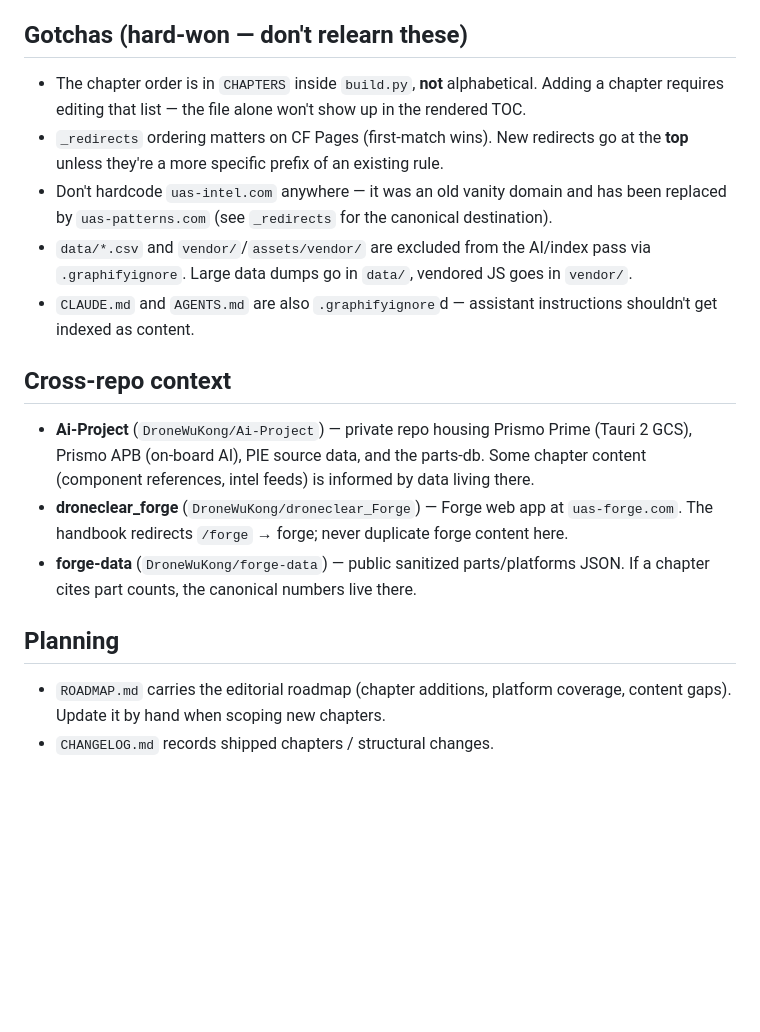
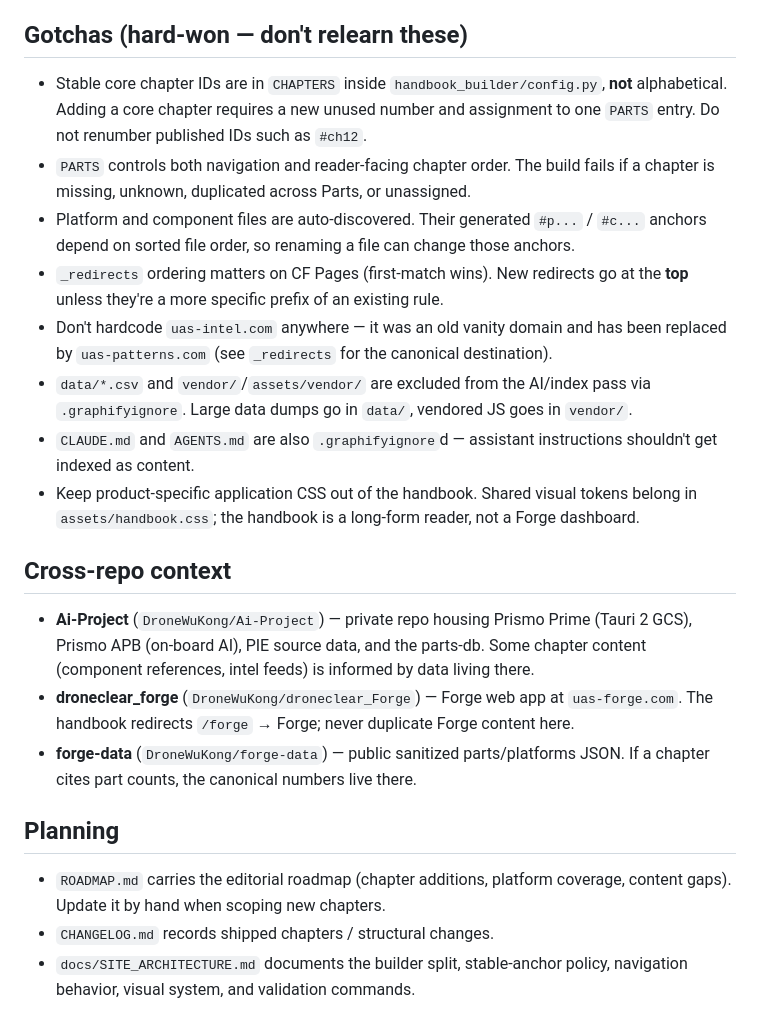
Before and after one commit to DroneWuKong/drone-integration-handbook, a Markdown page: CLAUDE.md, the part around one of its changes. GitHub-like rendering; blank space fills up the shorter version.

```diff
--- a/CLAUDE.md
+++ b/CLAUDE.md
@@ -34,17 +36,21 @@ The directory tree IS the URL tree. Rename a file → break a link.
 - Cite field experience (radio + range + outcome) over theoretical claims.
 
 ## Gotchas (hard-won — don't relearn these)
-- The chapter order is in `CHAPTERS` inside `build.py`, **not** alphabetical. Adding a chapter requires editing that list — the file alone won't show up in the rendered TOC.
+- Stable core chapter IDs are in `CHAPTERS` inside `handbook_builder/config.py`, **not** alphabetical. Adding a core chapter requires a new unused number and assignment to one `PARTS` entry. Do not renumber published IDs such as `#ch12`.
+- `PARTS` controls both navigation and reader-facing chapter order. The build fails if a chapter is missing, unknown, duplicated across Parts, or unassigned.
+- Platform and component files are auto-discovered. Their generated `#p...` / `#c...` anchors depend on sorted file order, so renaming a file can change those anchors.
 - `_redirects` ordering matters on CF Pages (first-match wins). New redirects go at the **top** unless they're a more specific prefix of an existing rule.
 - Don't hardcode `uas-intel.com` anywhere — it was an old vanity domain and has been replaced by `uas-patterns.com` (see `_redirects` for the canonical destination).
 - `data/*.csv` and `vendor/`/`assets/vendor/` are excluded from the AI/index pass via `.graphifyignore`. Large data dumps go in `data/`, vendored JS goes in `vendor/`.
 - `CLAUDE.md` and `AGENTS.md` are also `.graphifyignore`d — assistant instructions shouldn't get indexed as content.
+- Keep product-specific application CSS out of the handbook. Shared visual tokens belong in `assets/handbook.css`; the handbook is a long-form reader, not a Forge dashboard.
 
 ## Cross-repo context
 - **Ai-Project** (`DroneWuKong/Ai-Project`) — private repo housing Prismo Prime (Tauri 2 GCS), Prismo APB (on-board AI), PIE source data, and the parts-db. Some chapter content (component references, intel feeds) is informed by data living there.
-- **droneclear_forge** (`DroneWuKong/droneclear_Forge`) — Forge web app at `uas-forge.com`. The handbook redirects `/forge` → forge; never duplicate forge content here.
+- **droneclear_forge** (`DroneWuKong/droneclear_Forge`) — Forge web app at `uas-forge.com`. The handbook redirects `/forge` → Forge; never duplicate Forge content here.
 - **forge-data** (`DroneWuKong/forge-data`) — public sanitized parts/platforms JSON. If a chapter cites part counts, the canonical numbers live there.
 
 ## Planning
 - `ROADMAP.md` carries the editorial roadmap (chapter additions, platform coverage, content gaps). Update it by hand when scoping new chapters.
 - `CHANGELOG.md` records shipped chapters / structural changes.
+- `docs/SITE_ARCHITECTURE.md` documents the builder split, stable-anchor policy, navigation behavior, visual system, and validation commands.
```
Also changed, not shown: other parts of CLAUDE.md (+7 -5 lines).
